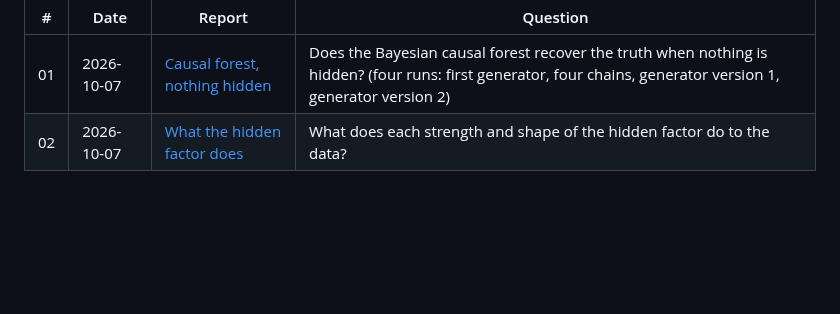
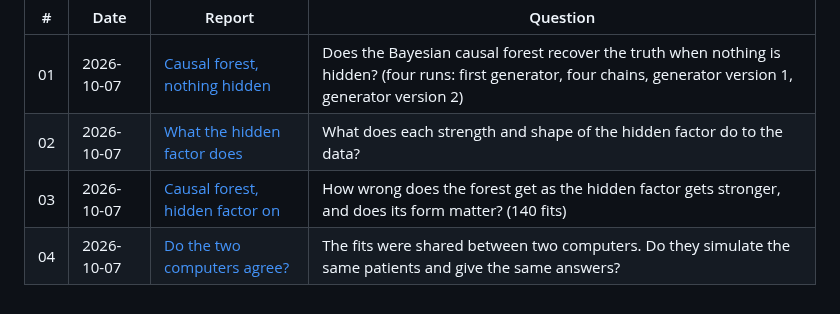
Before and after one commit to Evelyn68961/hidden-confounding-stress-test, a Markdown page: reports/README.md, the part around the change. Rendered like a GitHub page; blank space fills up the shorter version.

```diff
--- a/reports/README.md
+++ b/reports/README.md
@@ -9,3 +9,5 @@ report.
 |---|---|---|---|
 | 01 | 2026-10-07 | [Causal forest, nothing hidden](01_causal_forest_no_hidden_factor.md) | Does the Bayesian causal forest recover the truth when nothing is hidden? (four runs: first generator, four chains, generator version 1, generator version 2) |
 | 02 | 2026-10-07 | [What the hidden factor does](02_what_the_hidden_factor_does.md) | What does each strength and shape of the hidden factor do to the data? |
+| 03 | 2026-10-07 | [Causal forest, hidden factor on](03_causal_forest_grid.md) | How wrong does the forest get as the hidden factor gets stronger, and does its form matter? (140 fits) |
+| 04 | 2026-10-07 | [Do the two computers agree?](04_cross_computer_check.md) | The fits were shared between two computers. Do they simulate the same patients and give the same answers? |
```
Also changed, not shown: README.md (+37 -2 lines), reports/03_causal_forest_grid.md (added, +142 -0 lines), reports/04_cross_computer_check.md (added, +99 -0 lines), reports/figures/step2_causal_forest.png (added), 1 other file.
